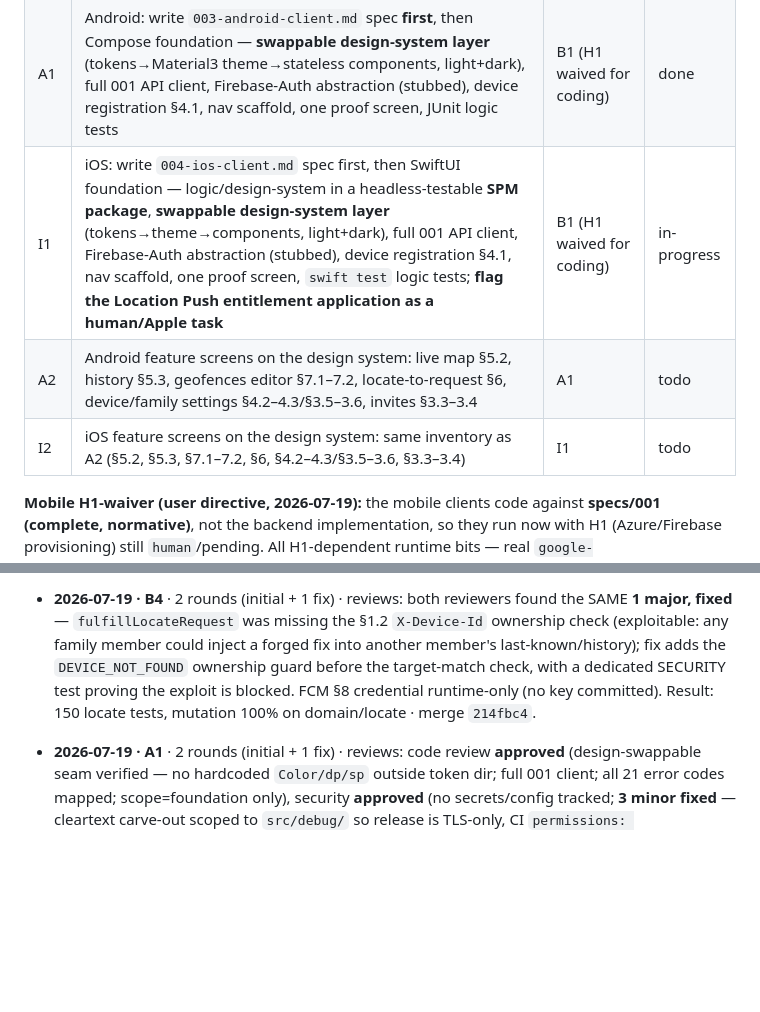
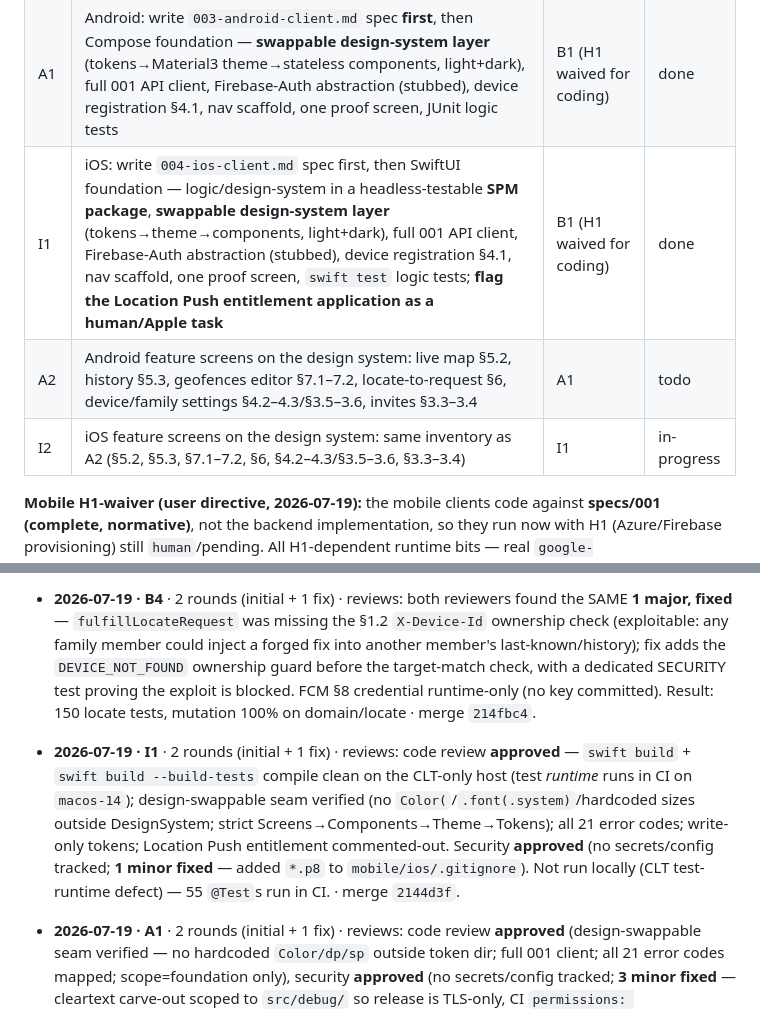
Before and after one commit to waldo1001/WhereIsWaldo, a Markdown page: docs/implementation-handoff.md, 2 parts joined by grey strips. Drawn GitHub-style; blank space fills up the shorter version.

Commit message:
dev-loop: I1 done (merge 2144d3f); I2 in progress
Co-Authored-By: Claude Opus 4.8 (1M context) <noreply@anthropic.com>

```diff
--- a/docs/implementation-handoff.md
+++ b/docs/implementation-handoff.md
@@ -61,9 +61,9 @@ Status values: `todo` | `in-progress` | `review` | `done` | `blocked` | `human`
 | B6 | History §5.3/§7.4 (blob store read+cursor, completes B2's append-only historyBlobStore) + storage-adapter integration tests vs Azurite (002 §6) | B2 | done |
 | H1 | Run `docs/azure-setup.md` (Azure + Firebase + branch protection) | — | human |
 | A1 | Android: write `003-android-client.md` spec **first**, then Compose foundation — **swappable design-system layer** (tokens→Material3 theme→stateless components, light+dark), full 001 API client, Firebase-Auth abstraction (stubbed), device registration §4.1, nav scaffold, one proof screen, JUnit logic tests | B1 (H1 waived for coding) | done |
-| I1 | iOS: write `004-ios-client.md` spec first, then SwiftUI foundation — logic/design-system in a headless-testable **SPM package**, **swappable design-system layer** (tokens→theme→components, light+dark), full 001 API client, Firebase-Auth abstraction (stubbed), device registration §4.1, nav scaffold, one proof screen, `swift test` logic tests; **flag the Location Push entitlement application as a human/Apple task** | B1 (H1 waived for coding) | in-progress |
+| I1 | iOS: write `004-ios-client.md` spec first, then SwiftUI foundation — logic/design-system in a headless-testable **SPM package**, **swappable design-system layer** (tokens→theme→components, light+dark), full 001 API client, Firebase-Auth abstraction (stubbed), device registration §4.1, nav scaffold, one proof screen, `swift test` logic tests; **flag the Location Push entitlement application as a human/Apple task** | B1 (H1 waived for coding) | done |
 | A2 | Android feature screens on the design system: live map §5.2, history §5.3, geofences editor §7.1–7.2, locate-to-request §6, device/family settings §4.2–4.3/§3.5–3.6, invites §3.3–3.4 | A1 | todo |
-| I2 | iOS feature screens on the design system: same inventory as A2 (§5.2, §5.3, §7.1–7.2, §6, §4.2–4.3/§3.5–3.6, §3.3–3.4) | I1 | todo |
+| I2 | iOS feature screens on the design system: same inventory as A2 (§5.2, §5.3, §7.1–7.2, §6, §4.2–4.3/§3.5–3.6, §3.3–3.4) | I1 | in-progress |
 
 **Mobile H1-waiver (user directive, 2026-07-19):** the mobile clients code against **specs/001 (complete, normative)**, not the backend implementation, so they run now with H1 (Azure/Firebase provisioning) still `human`/pending. All H1-dependent runtime bits — real `google-services.json`/`GoogleService-Info.plist`, live backend base URL, real Firebase project — are **stubbed behind interfaces and gitignored**; wire them for real when H1 is done. No secrets committed. **Final deliverable (do LAST, after coding is maximized):** a design-generation prompt (`docs/design-prompt.md`) targeting each app's documented design-token contract, so a design tool can produce the iOS + Android visual design that drops into the swappable layer.
 
@@ -81,6 +81,7 @@ Status values: `todo` | `in-progress` | `review` | `done` | `blocked` | `human`
 
 - **2026-07-19 · B6** · 1 round · reviews: code + security both **approved** (history read/cursor; **Azurite integration suite ran 18/18**; TLS-downgrade verified LOCAL-ONLY — `allowInsecureConnection` never reaches the `DefaultAzureCredential` prod branch; malicious-cursor injection-safe — flat blob names, `familyId` always first path segment). Deferred 2 §6 integration items: invite single-use race (B3 now merged → nowtestable, add later) + geofence ETag 412→409 (needs B5). Result: 265 tests, mutation 99.53% · merge `a6384b0`.
 - **2026-07-19 · B4** · 2 rounds (initial + 1 fix) · reviews: both reviewers found the SAME **1 major, fixed** — `fulfillLocateRequest` was missing the §1.2 `X-Device-Id` ownership check (exploitable: any family member could inject a forged fix into another member's last-known/history); fix adds the `DEVICE_NOT_FOUND` ownership guard before the target-match check, with a dedicated SECURITY test proving the exploit is blocked. FCM §8 credential runtime-only (no key committed). Result: 150 locate tests, mutation 100% on domain/locate · merge `214fbc4`.
+- **2026-07-19 · I1** · 2 rounds (initial + 1 fix) · reviews: code review **approved** — `swift build` + `swift build --build-tests` compile clean on the CLT-only host (test *runtime* runs in CI on `macos-14`); design-swappable seam verified (no `Color(`/`.font(.system)`/hardcoded sizes outside DesignSystem; strict Screens→Components→Theme→Tokens); all 21 error codes; write-only tokens; Location Push entitlement commented-out. Security **approved** (no secrets/config tracked; **1 minor fixed** — added `*.p8` to `mobile/ios/.gitignore`). Not run locally (CLT test-runtime defect) — 55 `@Test`s run in CI. · merge `2144d3f`.
 - **2026-07-19 · A1** · 2 rounds (initial + 1 fix) · reviews: code review **approved** (design-swappable seam verified — no hardcoded `Color/dp/sp` outside token dir; full 001 client; all 21 error codes mapped; scope=foundation only), security **approved** (no secrets/config tracked; **3 minor fixed** — cleartext carve-out scoped to `src/debug/` so release is TLS-only, CI `permissions: contents:read`, comment 20→21). Not locally compiled (no Android toolchain) — CI-compiled later. · merge `8bbf4eb`.
 - **2026-07-19 · B3** · 2 coding rounds (initial + 1 fix) · reviews: code review **approved** (invite CSPRNG Crockford, race-safe single-use, last-parent protection, §3.6 device cleanup all verified); security found **1 minor fixed** — `userId` path param now zod-validated (rejects empty + Table-Storage-forbidden chars) so a bad key yields `VALIDATION_FAILED` not a masked `INTERNAL_ERROR`; 2 equivalent `refine`-message mutants accepted. Merged behind B2 with a trivial additive `validate.ts` conflict resolved by the orchestrator. Result: 153 tests, mutation 99.51% (break 60), build clean · merge `16115fc`.
 - **2026-07-19 · B2** · 2 coding rounds (initial + 1 fix) · reviews: security **approved** clean; code review found **1 major fixed** — `details.fields` now uses bracket notation `fixes[3].recordedAt` (§5.1/§10) instead of dot, killing the deferred B1 `validate.ts` mutant with the correct format — **+1 minor fixed** (`lastKnownTableRepo` retry 2→1 per 002 §2.5); `apiCalls` note deferred to tech-debt above. Result: 89 tests, mutation 100% (365 mutants, break 60), build clean · merge `dad39f9`.
```
